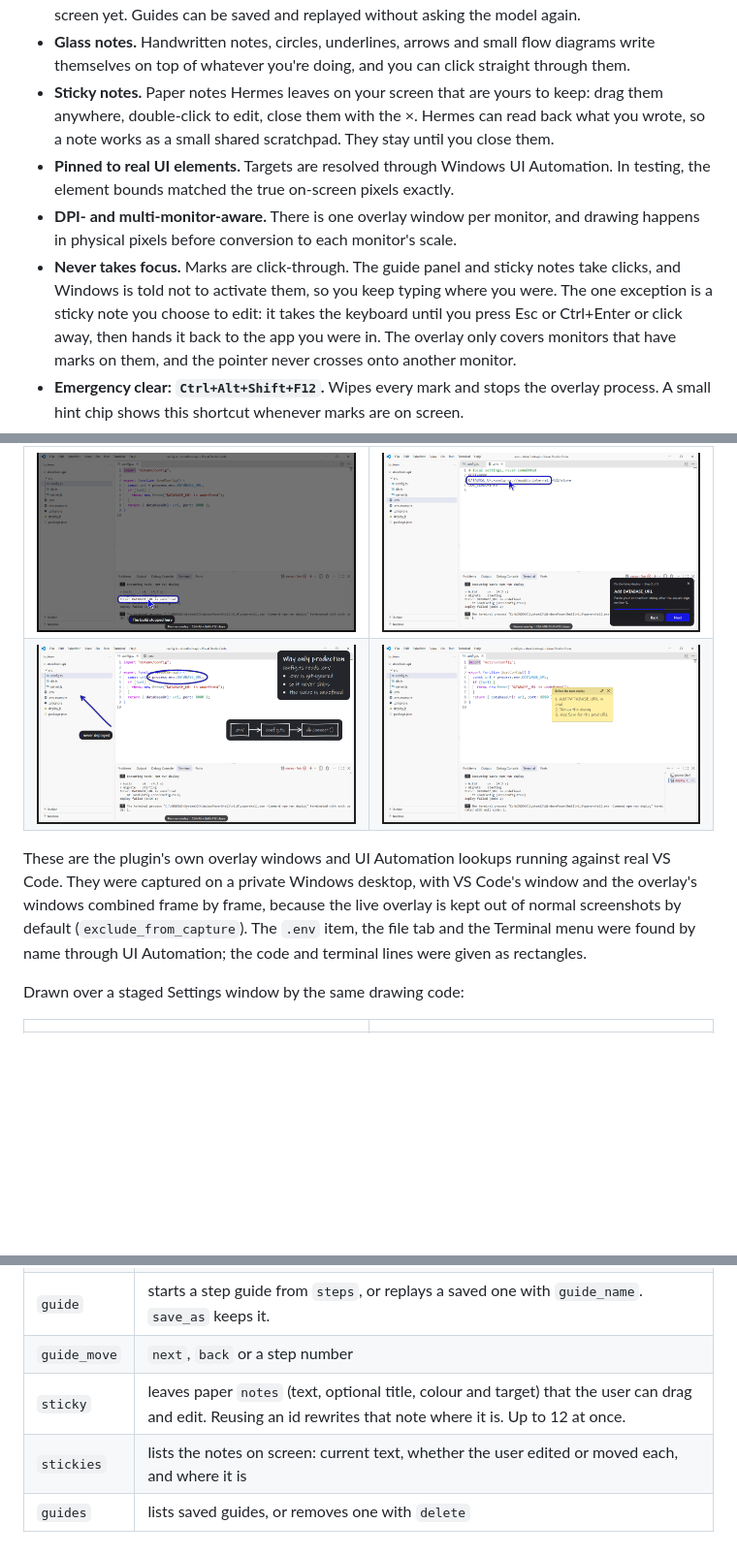
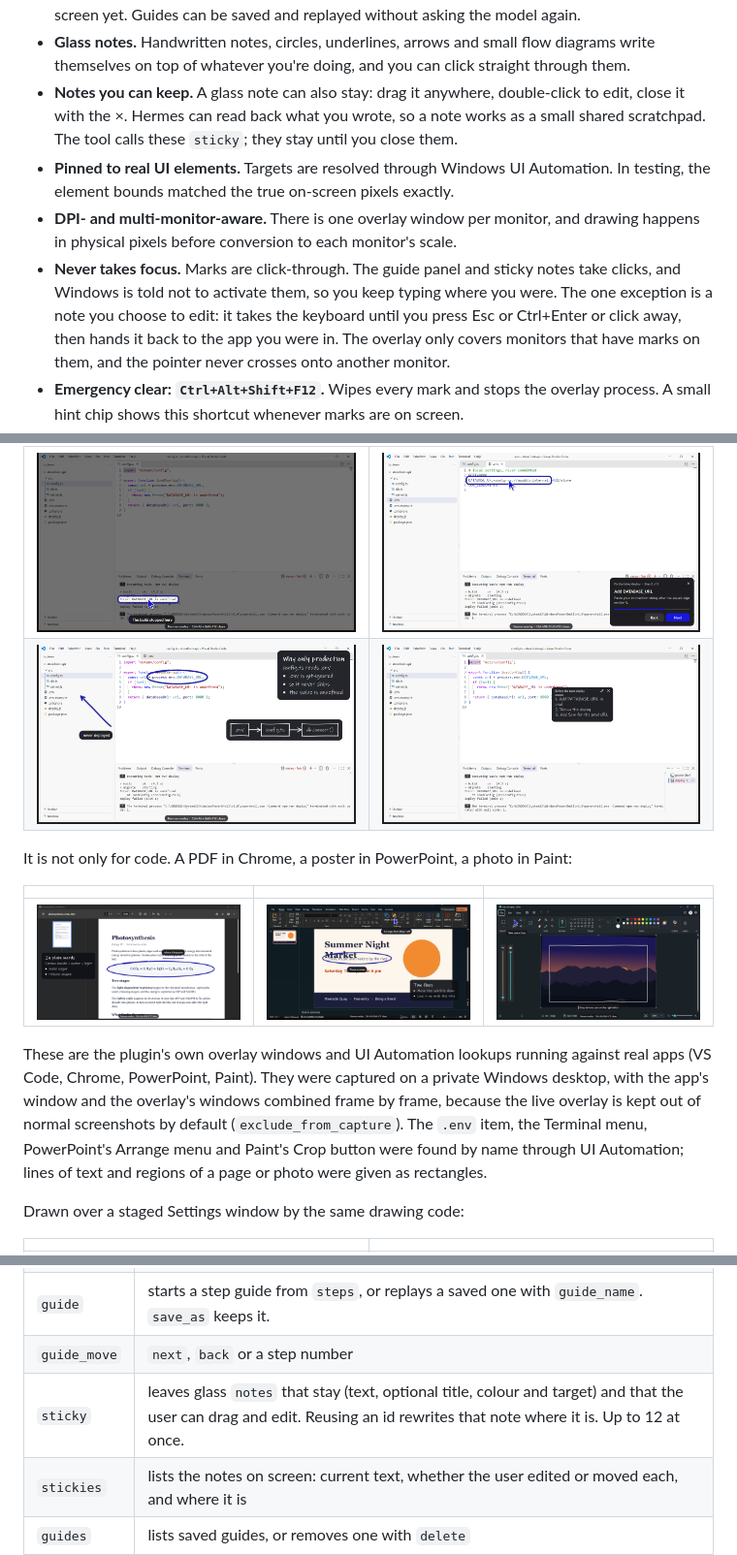
Before and after one commit to tuancookiez-hub/hermes-screen-overlay, a Markdown page: README.md, 3 parts joined by grey strips. Shown at 97% size. Rendered like a GitHub page; pictures changed too: docs/images/real-design.png (added), docs/images/real-photo.png (added), docs/images/real-sticky.png; blank space fills up the shorter version.

```diff
--- a/README.md
+++ b/README.md
@@ -17,16 +17,16 @@ clicking.
   screen yet. Guides can be saved and replayed without asking the model again.
 - **Glass notes.** Handwritten notes, circles, underlines, arrows and small flow diagrams write
   themselves on top of whatever you're doing, and you can click straight through them.
-- **Sticky notes.** Paper notes Hermes leaves on your screen that are yours to keep: drag them
-  anywhere, double-click to edit, close them with the ×. Hermes can read back what you wrote, so a
-  note works as a small shared scratchpad. They stay until you close them.
+- **Notes you can keep.** A glass note can also stay: drag it anywhere, double-click to edit, close
+  it with the ×. Hermes can read back what you wrote, so a note works as a small shared scratchpad.
+  The tool calls these `sticky`; they stay until you close them.
 - **Pinned to real UI elements.** Targets are resolved through Windows UI Automation. In testing, the
   element bounds matched the true on-screen pixels exactly.
 - **DPI- and multi-monitor-aware.** There is one overlay window per monitor, and drawing happens in
   physical pixels before conversion to each monitor's scale.
 - **Never takes focus.** Marks are click-through. The guide panel and sticky notes take clicks, and
   Windows is told not to activate them, so you keep typing where you were. The one exception is a
-  sticky note you choose to edit: it takes the keyboard until you press Esc or Ctrl+Enter or click
+  note you choose to edit: it takes the keyboard until you press Esc or Ctrl+Enter or click
   away, then hands it back to the app you were in. The overlay only covers
   monitors that have marks on them, and the pointer never crosses onto another monitor.
 - **Emergency clear: `Ctrl+Alt+Shift+F12`.** Wipes every mark and stops the overlay process. A small
@@ -48,9 +48,16 @@ Over real VS Code, on a project whose deploy really failed:
 
-These are the plugin's own overlay windows and UI Automation lookups running against real VS Code.
-They were captured on a private Windows desktop, with VS Code's window and the overlay's windows
+It is not only for code. A PDF in Chrome, a poster in PowerPoint, a photo in Paint:
+
+| | | |
+|---|---|---|
+| ![An equation circled in a PDF with a glass note explaining it](docs/images/real-study.png) | ![A poster in PowerPoint with the overlapping subtitle circled and a pointer on the Arrange menu](docs/images/real-design.png) | ![A crop frame drawn on a photo in Paint with a pointer on the Crop button](docs/images/real-photo.png) |
+
+These are the plugin's own overlay windows and UI Automation lookups running against real apps (VS Code, Chrome, PowerPoint, Paint).
+They were captured on a private Windows desktop, with the app's window and the overlay's windows
 combined frame by frame, because the live overlay is kept out of normal screenshots by default
-(`exclude_from_capture`). The `.env` item, the file tab and the Terminal menu were found by name
-through UI Automation; the code and terminal lines were given as rectangles.
+(`exclude_from_capture`). The `.env` item, the Terminal menu, PowerPoint's Arrange menu and Paint's
+Crop button were found by name through UI Automation; lines of text and regions of a page or photo
+were given as rectangles.
 
 Drawn over a staged Settings window by the same drawing code:
 
@@ -88,7 +95,7 @@ checkout into `%LOCALAPPDATA%\hermes\plugins\screen-overlay` and run
 | `show` | draws `pointer`, `step`, `spotlight`, `box`, `arrow`, `label`, `note`, `ink` and `flow` on `element`, `window`, `rect` or `point` targets. `note` and `flow` can find their own clear spot. Screenshot coordinates are rescaled when `space` is given. |
 | `guide` | starts a step guide from `steps`, or replays a saved one with `guide_name`. `save_as` keeps it. |
 | `guide_move` | `next`, `back` or a step number |
-| `sticky` | leaves paper `notes` (text, optional title, colour and target) that the user can drag and edit. Reusing an id rewrites that note where it is. Up to 12 at once. |
+| `sticky` | leaves glass `notes` that stay (text, optional title, colour and target) and that the user can drag and edit. Reusing an id rewrites that note where it is. Up to 12 at once. |
 | `stickies` | lists the notes on screen: current text, whether the user edited or moved each, and where it is |
 | `guides` | lists saved guides, or removes one with `delete` |
 | `clear` | removes all marks and any guide, or only some marks by `id` |
```
Also changed, not shown: other parts of README.md (+1 -1 lines), skills/screen-overlay/SKILL.md (+5 -5 lines), 8 other files.
